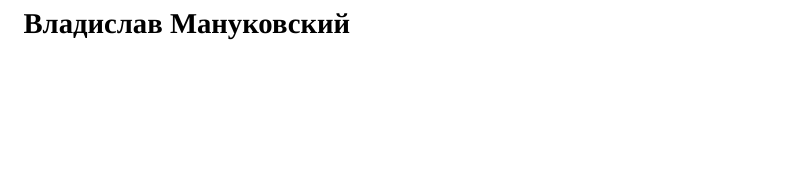
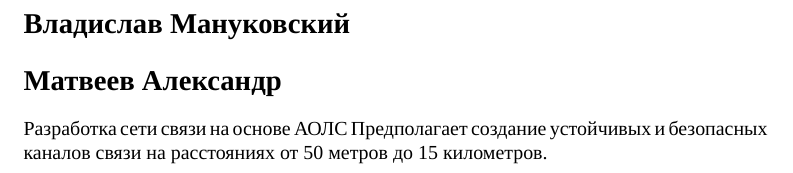
Before and after one commit to lpsztemp/11.03.02-thesis, a LaTeX document (paper.tex): part of the page, cut so that both start at the same text, the shorter picture padded with empty space. Compiled offline with XeLaTeX; a missing font is replaced by an installed copy or a similar font.

Commit message:
Изменения

```diff
--- a/paper.tex
+++ b/paper.tex
@@ -6,5 +6,7 @@
 
 \begin{document}
 \section*{Владислав Мануковский}
-
+\section*{Матвеев Александр}
+Разработка сети связи на основе АОЛС
+Предполагает создание устойчивых и безопасных каналов связи на расстояниях от 50 метров до 15 километров.
 \end{document}
```
